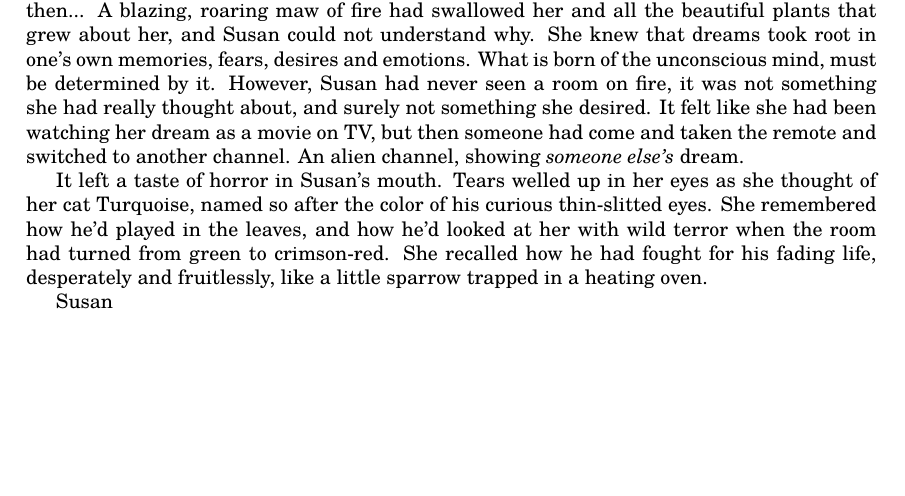
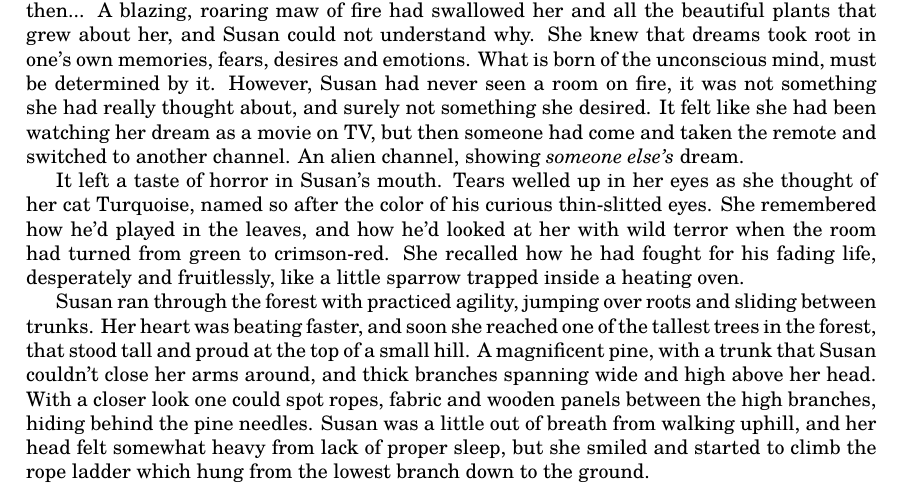
Before and after one commit to thornoar/writing, a LaTeX book (dreamcatcher/main.tex): part of page 7 of 7, cut so that both start at the same text, the shorter picture padded with empty space. Compiled offline with pdfLaTeX.

Commit message:
16 Nov 2026 (Mon): 11:56

```diff
--- a/dreamcatcher/main.tex
+++ b/dreamcatcher/main.tex
@@ -265,8 +265,12 @@ An alien channel, showing \emph{someone else's} dream.
 It left a taste of horror in Susan's mouth.
 Tears welled up in her eyes as she thought of her cat Turquoise, named so after the color of his curious thin-slitted eyes.
 She remembered how he'd played in the leaves, and how he'd looked at her with wild terror when the room had turned from green to crimson-red.
-She recalled how he had fought for his fading life, desperately and fruitlessly, like a little sparrow trapped in a heating oven.
+She recalled how he had fought for his fading life, desperately and fruitlessly, like a little sparrow trapped inside a heating oven.
 
-Susan
+Susan ran through the forest with practiced agility, jumping over roots and sliding between trunks.
+Her heart was beating faster, and soon she reached one of the tallest trees in the forest, that stood tall and proud at the top of a small hill.
+A magnificent pine, with a trunk that Susan couldn't close her arms around, and thick branches spanning wide and high above her head.
+With a closer look one could spot ropes, fabric and wooden panels between the high branches, hiding behind the pine needles.
+Susan was a little out of breath from walking uphill, and her head felt somewhat heavy from lack of proper sleep, but she smiled and started to climb the rope ladder which hung from the lowest branch down to the ground.
 
 \end{document}
```
Also changed, not shown: dreamcatcher/main.pdf, 3 other files.
